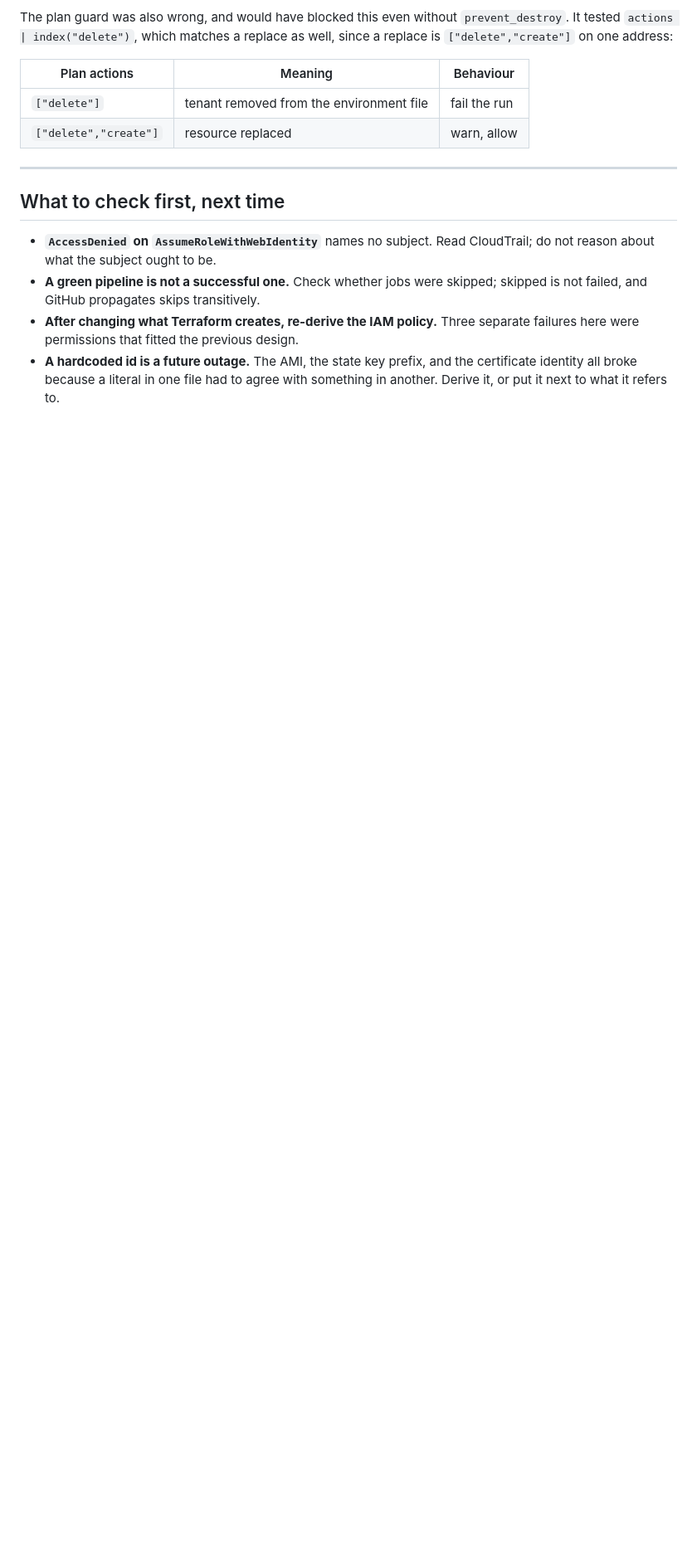
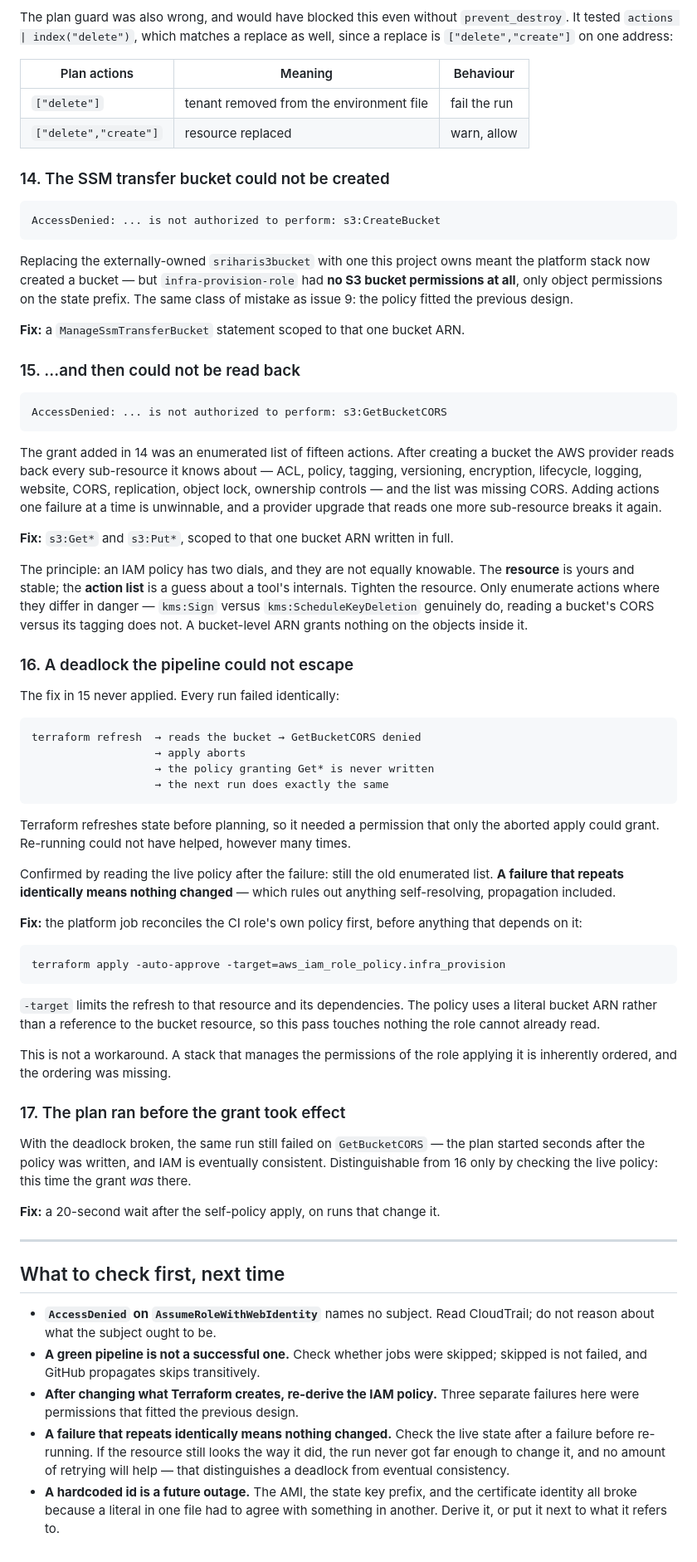
Before and after one commit to vjd21/podman-demo, a Markdown page: docs/issues-and-fixes.md, the part around the change. Shown at 83% size. Drawn GitHub-style; blank space fills up the shorter version.

Commit message:
Document the S3 bucket permission and deadlock issues

````diff
--- a/docs/issues-and-fixes.md
+++ b/docs/issues-and-fixes.md
@@ -303,6 +303,84 @@ replace as well, since a replace is `["delete","create"]` on one address:
 | `["delete"]` | tenant removed from the environment file | fail the run |
 | `["delete","create"]` | resource replaced | warn, allow |
 
+### 14. The SSM transfer bucket could not be created
+
+```
+AccessDenied: ... is not authorized to perform: s3:CreateBucket
+```
+
+Replacing the externally-owned `sriharis3bucket` with one this project owns
+meant the platform stack now created a bucket — but `infra-provision-role` had
+**no S3 bucket permissions at all**, only object permissions on the state
+prefix. The same class of mistake as issue 9: the policy fitted the previous
+design.
+
+**Fix:** a `ManageSsmTransferBucket` statement scoped to that one bucket ARN.
+
+### 15. …and then could not be read back
+
+```
+AccessDenied: ... is not authorized to perform: s3:GetBucketCORS
+```
+
+The grant added in 14 was an enumerated list of fifteen actions. After creating
+a bucket the AWS provider reads back every sub-resource it knows about — ACL,
+policy, tagging, versioning, encryption, lifecycle, logging, website, CORS,
+replication, object lock, ownership controls — and the list was missing CORS.
+Adding actions one failure at a time is unwinnable, and a provider upgrade that
+reads one more sub-resource breaks it again.
+
+**Fix:** `s3:Get*` and `s3:Put*`, scoped to that one bucket ARN written in full.
+
+The principle: an IAM policy has two dials, and they are not equally knowable.
+The **resource** is yours and stable; the **action list** is a guess about a
+tool's internals. Tighten the resource. Only enumerate actions where they differ
+in danger — `kms:Sign` versus `kms:ScheduleKeyDeletion` genuinely do, reading a
+bucket's CORS versus its tagging does not. A bucket-level ARN grants nothing on
+the objects inside it.
+
+### 16. A deadlock the pipeline could not escape
+
+The fix in 15 never applied. Every run failed identically:
+
+```
+terraform refresh  → reads the bucket → GetBucketCORS denied
+                   → apply aborts
+                   → the policy granting Get* is never written
+                   → the next run does exactly the same
+```
+
+Terraform refreshes state before planning, so it needed a permission that only
+the aborted apply could grant. Re-running could not have helped, however many
+times.
+
+Confirmed by reading the live policy after the failure: still the old
+enumerated list. **A failure that repeats identically means nothing changed** —
+which rules out anything self-resolving, propagation included.
+
+**Fix:** the platform job reconciles the CI role's own policy first, before
+anything that depends on it:
+
+```bash
+terraform apply -auto-approve -target=aws_iam_role_policy.infra_provision
+```
+
+`-target` limits the refresh to that resource and its dependencies. The policy
+uses a literal bucket ARN rather than a reference to the bucket resource, so
+this pass touches nothing the role cannot already read.
+
+This is not a workaround. A stack that manages the permissions of the role
+applying it is inherently ordered, and the ordering was missing.
+
+### 17. The plan ran before the grant took effect
+
+With the deadlock broken, the same run still failed on `GetBucketCORS` — the
+plan started seconds after the policy was written, and IAM is eventually
+consistent. Distinguishable from 16 only by checking the live policy: this time
+the grant *was* there.
+
+**Fix:** a 20-second wait after the self-policy apply, on runs that change it.
+
 ---
 
 ## What to check first, next time
@@ -313,6 +391,10 @@ replace as well, since a replace is `["delete","create"]` on one address:
   skipped is not failed, and GitHub propagates skips transitively.
 - **After changing what Terraform creates, re-derive the IAM policy.** Three
   separate failures here were permissions that fitted the previous design.
+- **A failure that repeats identically means nothing changed.** Check the live
+  state after a failure before re-running. If the resource still looks the way
+  it did, the run never got far enough to change it, and no amount of retrying
+  will help — that distinguishes a deadlock from eventual consistency.
 - **A hardcoded id is a future outage.** The AMI, the state key prefix, and the
   certificate identity all broke because a literal in one file had to agree with
   something in another. Derive it, or put it next to what it refers to.
````
